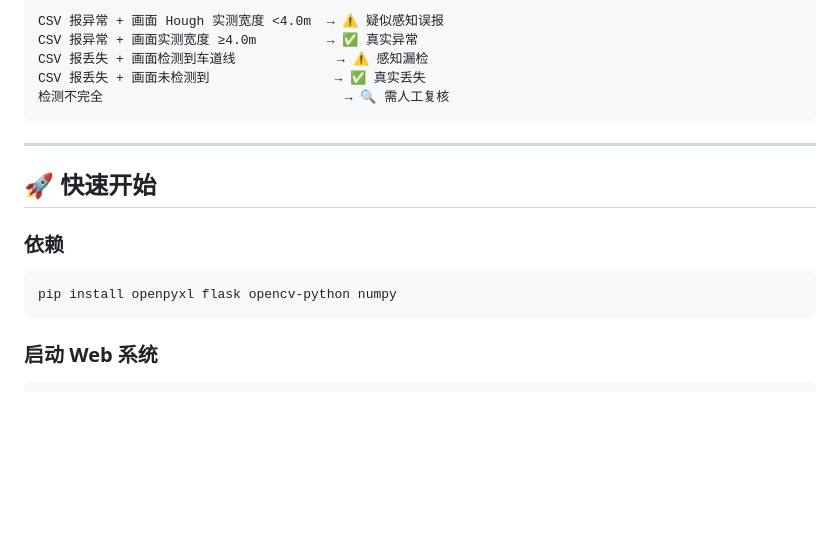
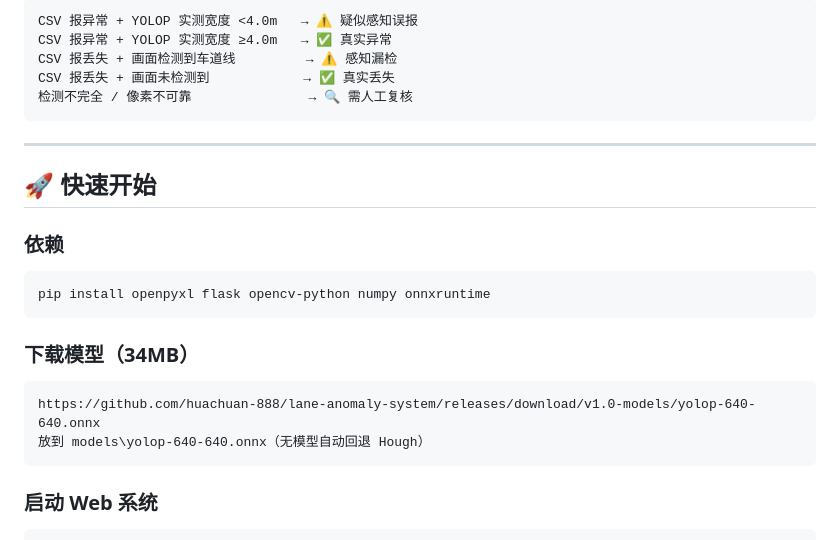
Before and after one commit to huachuan-888/lane-anomaly-system, a Markdown page: README.md, the part around one of its changes. Rendered like a GitHub page; blank space fills up the shorter version.

````diff
--- a/README.md
+++ b/README.md
@@ -46,10 +58,10 @@
 
 ```
-CSV 报异常 + 画面 Hough 实测宽度 <4.0m  → ⚠️ 疑似感知误报
-CSV 报异常 + 画面实测宽度 ≥4.0m         → ✅ 真实异常
-CSV 报丢失 + 画面检测到车道线             → ⚠️ 感知漏检
-CSV 报丢失 + 画面未检测到                → ✅ 真实丢失
-检测不完全                               → 🔍 需人工复核
+CSV 报异常 + YOLOP 实测宽度 <4.0m   → ⚠️ 疑似感知误报
+CSV 报异常 + YOLOP 实测宽度 ≥4.0m   → ✅ 真实异常
+CSV 报丢失 + 画面检测到车道线         → ⚠️ 感知漏检
+CSV 报丢失 + 画面未检测到            → ✅ 真实丢失
+检测不完全 / 像素不可靠               → 🔍 需人工复核
 ```
 
 ---
@@ -59,7 +71,14 @@ CSV 报丢失 + 画面未检测到                → ✅ 真实丢失
 ### 依赖
 
 ```bash
-pip install openpyxl flask opencv-python numpy
+pip install openpyxl flask opencv-python numpy onnxruntime
+```
+
+### 下载模型（34MB）
+
+```
+https://github.com/huachuan-888/lane-anomaly-system/releases/download/v1.0-models/yolop-640-640.onnx
+放到 models\yolop-640-640.onnx（无模型自动回退 Hough）
 ```
 
 ### 启动 Web 系统
````
Also changed, not shown: other parts of README.md (+48 -25 lines).
